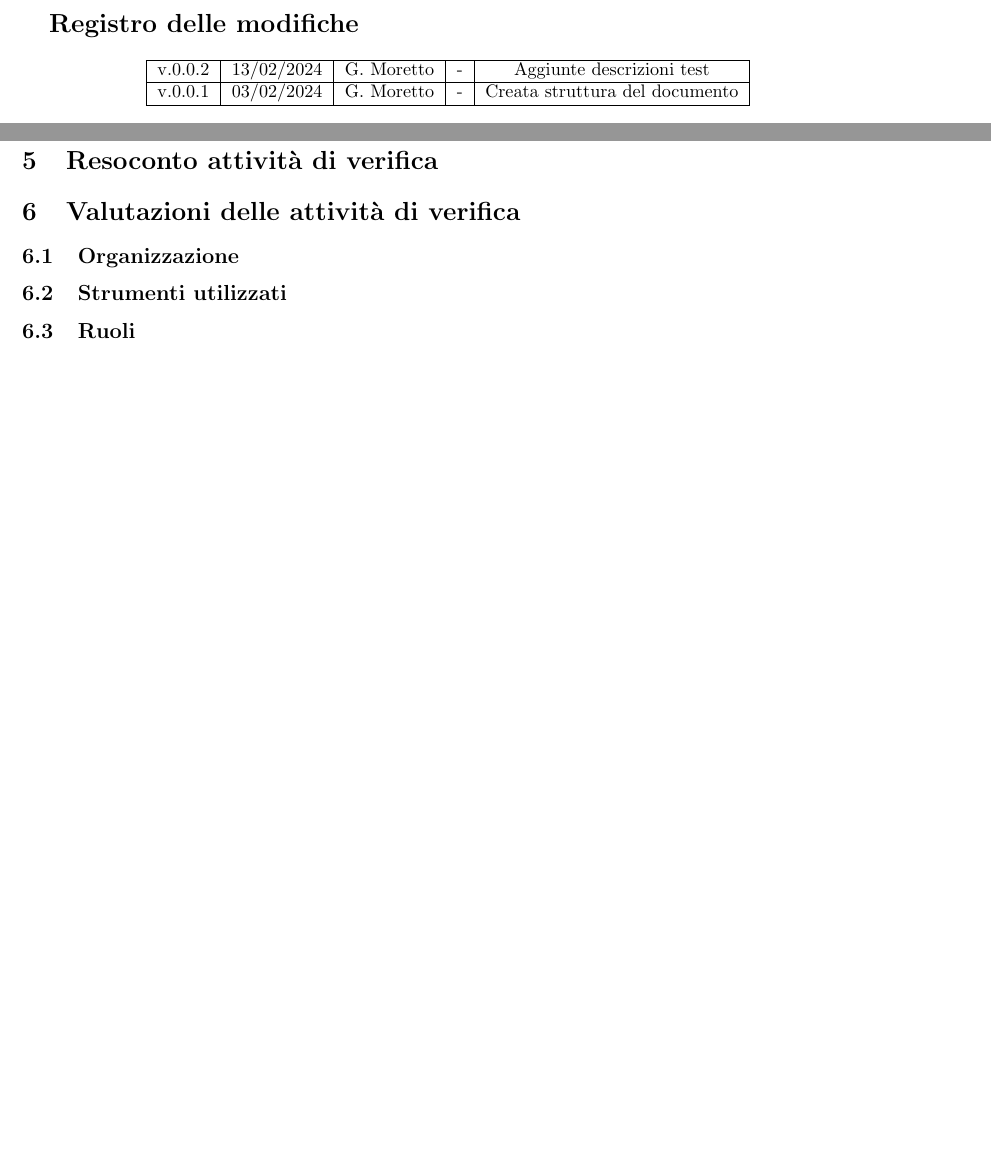
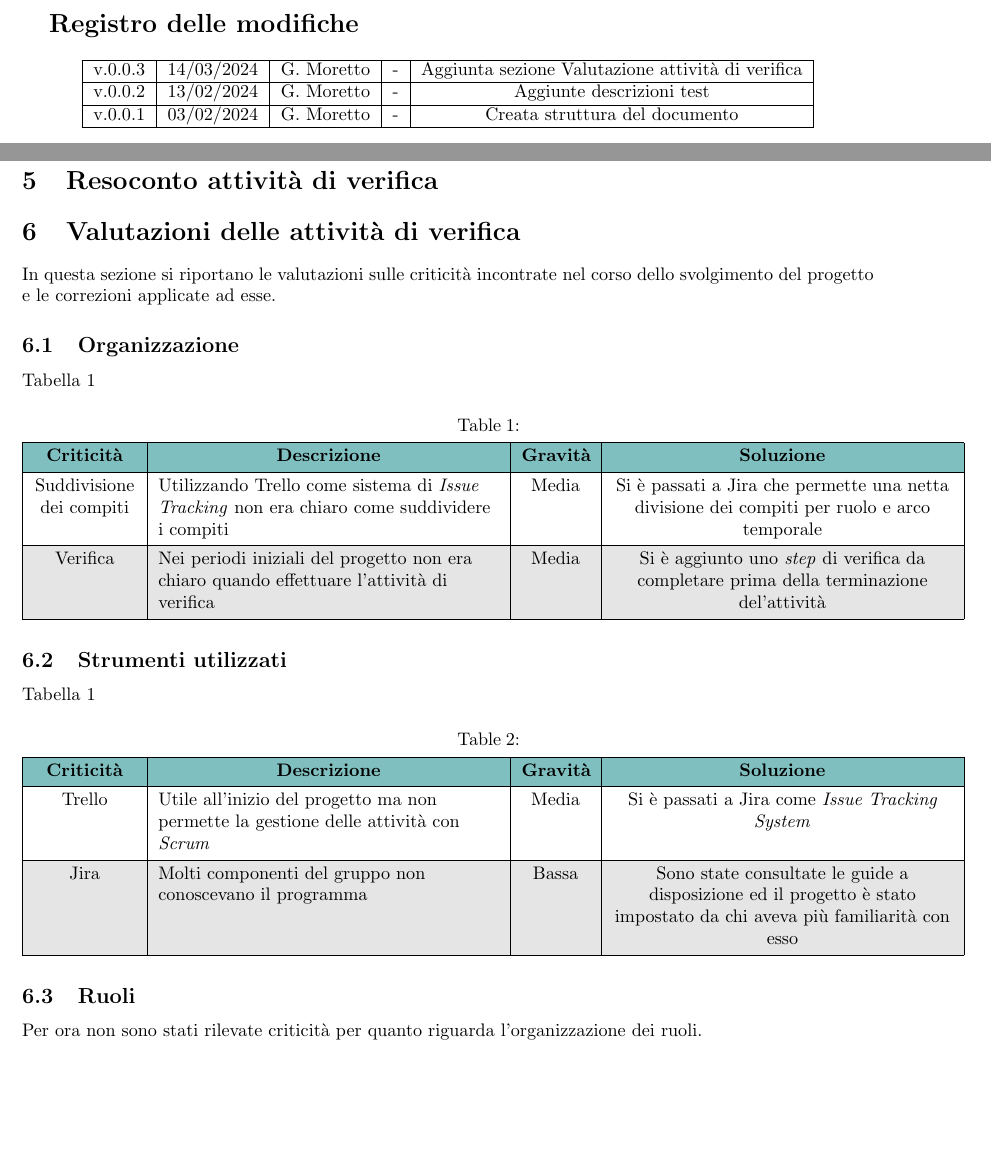
Before and after one commit to Jackpot-Coding/chatSQL, a LaTeX document (docs/src/esterni/piano-di-qualifica.tex): two parts of pages 2 and 5 of 5, joined at a grey line, cut so that both start at the same text, the shorter picture padded with empty space. Compiled offline with pdfLaTeX.

Commit message:
Aggiunta sezione Valutazione attività di verifica

```diff
--- a/docs/src/esterni/piano-di-qualifica.tex
+++ b/docs/src/esterni/piano-di-qualifica.tex
@@ -121,6 +121,8 @@
 	\begin{table}[ht]
 		\centerline{%
 			\begin{tabular}{|c|c|c|c|c|}
+				\hline
+				v.0.0.3 & 14/03/2024 & G. Moretto & - & Aggiunta sezione Valutazione attività di verifica \\
 				\hline
 				v.0.0.2 & 13/02/2024 &G. Moretto & -  &  Aggiunte descrizioni test\\
 				\hline
@@ -198,15 +200,63 @@
 
 	\section{Resoconto attività di verifica}
 
-
-
 	\section{Valutazioni delle attività di verifica}
+	In questa sezione si riportano le valutazioni sulle criticità incontrate nel corso dello svolgimento del progetto e le correzioni applicate ad esse.
 
 	\subsection{Organizzazione}
 
+	\title{Tabella 1}
+	\begin{longtblr}
+		{
+			colspec={|Q[0.12\linewidth]|Q[0.40\linewidth]|Q[0.08\linewidth]|Q[0.40\linewidth]|},
+			rows={halign=l},
+			column{1}={halign=c},
+			column{3}={halign=c},
+			column{4}={halign=c},
+			row{1}={halign=c},
+			row{odd} = {gray!20},
+			row{1}={teal!50},
+			caption=Tabella 1
+		}
+		\hline
+		\textbf{Criticità} & \textbf{Descrizione} & \textbf{Gravità} & \textbf{Soluzione} \\
+		\hline
+		Suddivisione dei compiti & Utilizzando Trello come sistema di \textit{Issue Tracking} non era chiaro come suddividere i compiti  & Media & Si è passati a Jira che permette una netta divisione dei compiti per ruolo e arco temporale \\
+		\hline
+		Verifica & Nei periodi iniziali del progetto non era chiaro quando effettuare l'attività di verifica & Media & Si è aggiunto uno \textit{step} di verifica da completare prima della terminazione del'attività \\
+		\hline
+	\end{longtblr}
+
 	\subsection{Strumenti utilizzati}
+
+	\title{Tabella 2}
+	\begin{longtblr}
+		{
+			colspec={|Q[0.12\linewidth]|Q[0.40\linewidth]|Q[0.08\linewidth]|Q[0.40\linewidth]|},
+			rows={halign=l},
+			column{1}={halign=c},
+			column{3}={halign=c},
+			column{4}={halign=c},
+			row{1}={halign=c},
+			row{odd} = {gray!20},
+			row{1}={teal!50},
+			caption=Tabella 1
+		}
+		\hline
+		\textbf{Criticità} & \textbf{Descrizione} & \textbf{Gravità} & \textbf{Soluzione} \\
+		\hline
+		Trello & Utile all'inizio del progetto ma non permette la gestione delle attività con \textit{Scrum} & Media & Si è passati a Jira come \textit{Issue Tracking System} \\
+		\hline
+		Jira & Molti componenti del gruppo non conoscevano il programma & Bassa & Sono state consultate le guide a disposizione ed il progetto è stato impostato da chi aveva più familiarità con esso\\
+		\hline
+
+
+	\end{longtblr}
 
 	\subsection{Ruoli}
 
+	Per ora non sono stati rilevate criticità per quanto riguarda l'organizzazione dei ruoli.
+
+
 
 \end{document}
```
Also changed, not shown: docs/src/esterni/piano-di-qualifica.tex (4 more changed lines).
